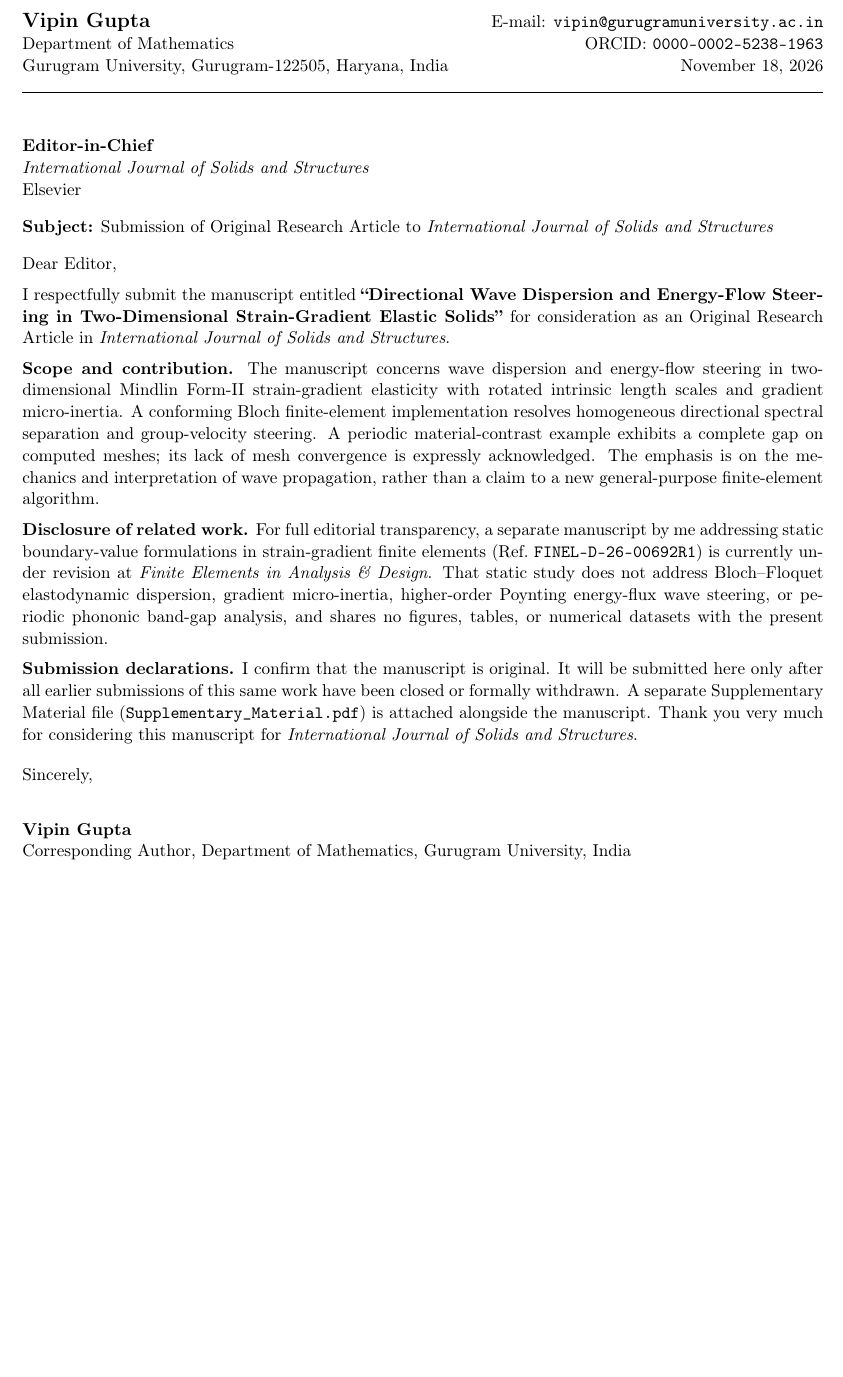
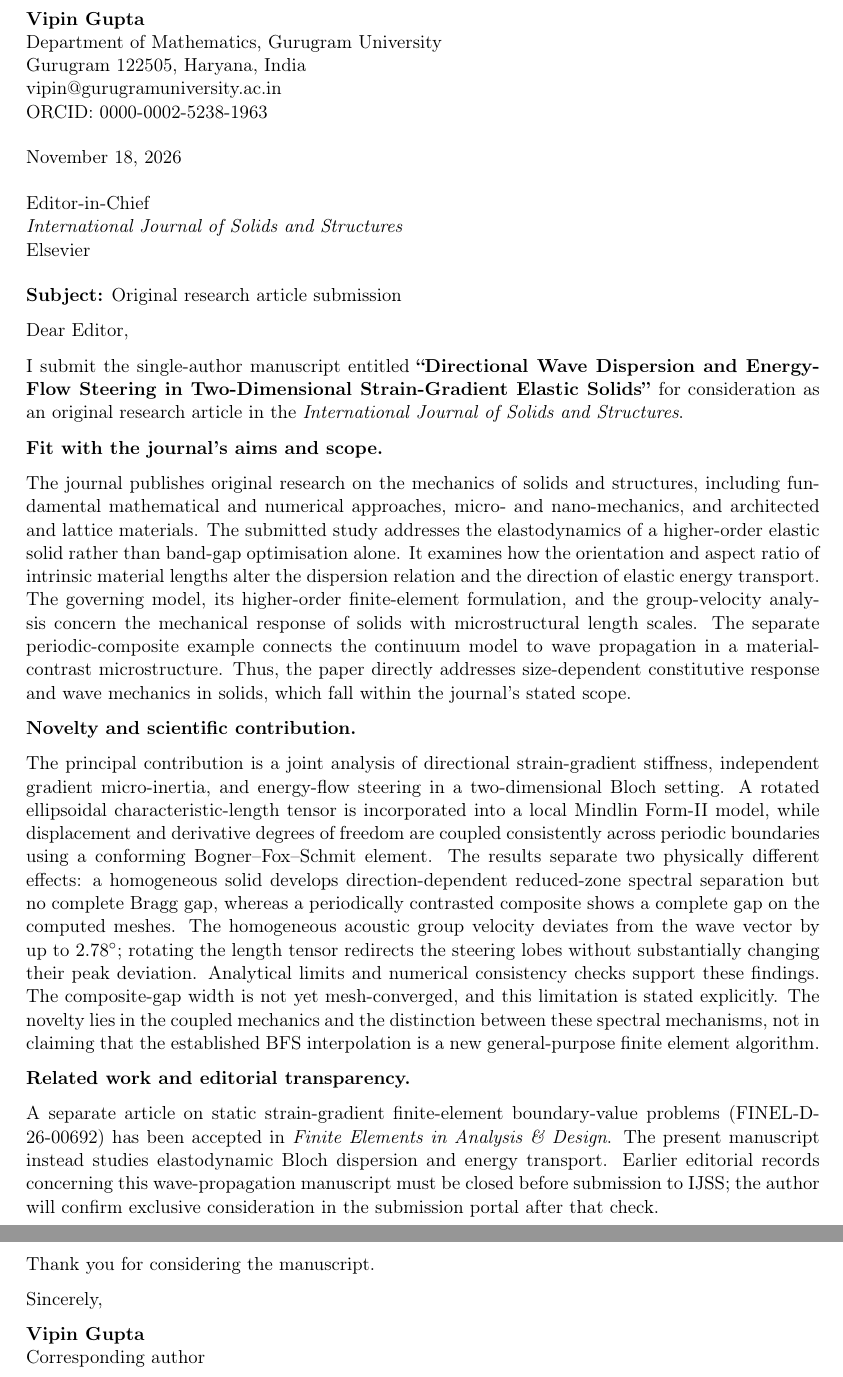
Before and after one commit to vipin-oss/FEM_9_18_Oct_APR_single_author, a LaTeX document (cover_letter.tex): part of the page before the commit and two parts of pages 1 and 2 of 2 after it, the two joined at a grey line, cut so that both start at the same text, the shorter picture padded with empty space. Compiled offline with pdfLaTeX.

Commit message:
Strengthen IJSS cover letter scope fit and scientific novelty

```diff
--- a/cover_letter.tex
+++ b/cover_letter.tex
@@ -7 +7,10 @@
+\pagestyle{empty}
+\begin{document}
+\noindent\textbf{Vipin Gupta}\\
+Department of Mathematics, Gurugram University\\
+Gurugram 122505, Haryana, India\\
+\href{mailto:vipin@gurugramuniversity.ac.in}{vipin@gurugramuniversity.ac.in}\\
+ORCID: 0000-0002-5238-1963
 
+\medskip
+\today
@@ -12,55 +17,32 @@
 
-\begin{document}
-
-% Sender academic header
-\noindent
-\begin{minipage}[t]{0.54\textwidth}
-\textbf{\large Vipin Gupta}\\
-Department of Mathematics\\
-Gurugram University, Gurugram-122505, Haryana, India
-\end{minipage}%
-\hfill
-\begin{minipage}[t]{0.44\textwidth}
-\raggedleft
-E-mail: \href{mailto:vipin@gurugramuniversity.ac.in}{\texttt{vipin@gurugramuniversity.ac.in}}\\
-ORCID: \href{https://orcid.org/0000-0002-5238-1963}{\texttt{0000-0002-5238-1963}}\\
-\today
-\end{minipage}
-
-\vspace{4pt}
-\noindent\rule{\textwidth}{0.6pt}
-\vspace{4pt}
-
-% Recipient block
-\noindent
-\textbf{Editor-in-Chief}\\
+\medskip
+Editor-in-Chief\\
 \textit{International Journal of Solids and Structures}\\
 Elsevier
 
-\vspace{4pt}
-\noindent
-\textbf{Subject:} Submission of Original Research Article to \textit{International Journal of Solids and Structures}
+\medskip
+\textbf{Subject:} Original research article submission
 
-\vspace{4pt}
-\noindent Dear Editor,
+Dear Editor,
 
-I respectfully submit the manuscript entitled \textbf{``Directional Wave Dispersion and Energy-Flow Steering in Two-Dimensional Strain-Gradient Elastic Solids''} for consideration as an Original Research Article in \textit{International Journal of Solids and Structures}.
+I submit the single-author manuscript entitled \textbf{\textquotedblleft Directional Wave Dispersion and Energy-Flow Steering in Two-Dimensional Strain-Gradient Elastic Solids\textquotedblright} for consideration as an original research article in the \textit{International Journal of Solids and Structures}.
 
-\textbf{Scope and contribution.}
-The manuscript concerns wave dispersion and energy-flow steering in two-dimensional Mindlin Form-II strain-gradient elasticity with rotated intrinsic length scales and gradient micro-inertia. A conforming Bloch finite-element implementation resolves homogeneous directional spectral separation and group-velocity steering. A periodic material-contrast example exhibits a complete gap on computed meshes; its lack of mesh convergence is expressly acknowledged. The emphasis is on the mechanics and interpretation of wave propagation, rather than a claim to a new general-purpose finite-element algorithm.
+\textbf{Fit with the journal's aims and scope.}
 
-\textbf{Disclosure of related work.}
-For full editorial transparency, a separate manuscript by me addressing static boundary-value formulations in strain-gradient finite elements (Ref.\ \texttt{FINEL-D-26-00692R1}) is currently under revision at \textit{Finite Elements in Analysis \& Design}. That static study does not address Bloch--Floquet elastodynamic dispersion, gradient micro-inertia, higher-order Poynting energy-flux wave steering, or periodic phononic band-gap analysis, and shares no figures, tables, or numerical datasets with the present submission.
+The journal publishes original research on the mechanics of solids and structures, including fundamental mathematical and numerical approaches, micro- and nano-mechanics, and architected and lattice materials. The submitted study addresses the elastodynamics of a higher-order elastic solid rather than band-gap optimisation alone. It examines how the orientation and aspect ratio of intrinsic material lengths alter the dispersion relation and the direction of elastic energy transport. The governing model, its higher-order finite-element formulation, and the group-velocity analysis concern the mechanical response of solids with microstructural length scales. The separate periodic-composite example connects the continuum model to wave propagation in a material-contrast microstructure. Thus, the paper directly addresses size-dependent constitutive response and wave mechanics in solids, which fall within the journal's stated scope.
 
-\textbf{Submission declarations.}
-I confirm that the manuscript is original. It will be submitted here only after all earlier submissions of this same work have been closed or formally withdrawn. A separate Supplementary Material file (\texttt{Supplementary\_Material.pdf}) is attached alongside the manuscript. Thank you very much for considering this manuscript for \textit{International Journal of Solids and Structures}.
+\textbf{Novelty and scientific contribution.}
 
-\vspace{6pt}
-\noindent Sincerely,
+The principal contribution is a joint analysis of directional strain-gradient stiffness, independent gradient micro-inertia, and energy-flow steering in a two-dimensional Bloch setting. A rotated ellipsoidal characteristic-length tensor is incorporated into a local Mindlin Form-II model, while displacement and derivative degrees of freedom are coupled consistently across periodic boundaries using a conforming Bogner--Fox--Schmit element. The results separate two physically different effects: a homogeneous solid develops direction-dependent reduced-zone spectral separation but no complete Bragg gap, whereas a periodically contrasted composite shows a complete gap on the computed meshes. The homogeneous acoustic group velocity deviates from the wave vector by up to $2.78^\circ$; rotating the length tensor redirects the steering lobes without substantially changing their peak deviation. Analytical limits and numerical consistency checks support these findings. The composite-gap width is not yet mesh-converged, and this limitation is stated explicitly. The novelty lies in the coupled mechanics and the distinction between these spectral mechanisms, not in claiming that the established BFS interpolation is a new general-purpose finite element algorithm.
 
-\vspace{14pt}
-\noindent
+\textbf{Related work and editorial transparency.}
+
+A separate article on static strain-gradient finite-element boundary-value problems (FINEL-D-26-00692) has been accepted in \textit{Finite Elements in Analysis \& Design}. The present manuscript instead studies elastodynamic Bloch dispersion and energy transport. Earlier editorial records concerning this wave-propagation manuscript must be closed before submission to IJSS; the author will confirm exclusive consideration in the submission portal after that check.
+
+Thank you for considering the manuscript.
+
+Sincerely,
+
 \textbf{Vipin Gupta}\\
-Corresponding Author, Department of Mathematics, Gurugram University, India
-
+Corresponding author
 \end{document}
```
Also changed, not shown: cover_letter.tex (12 more changed lines).
